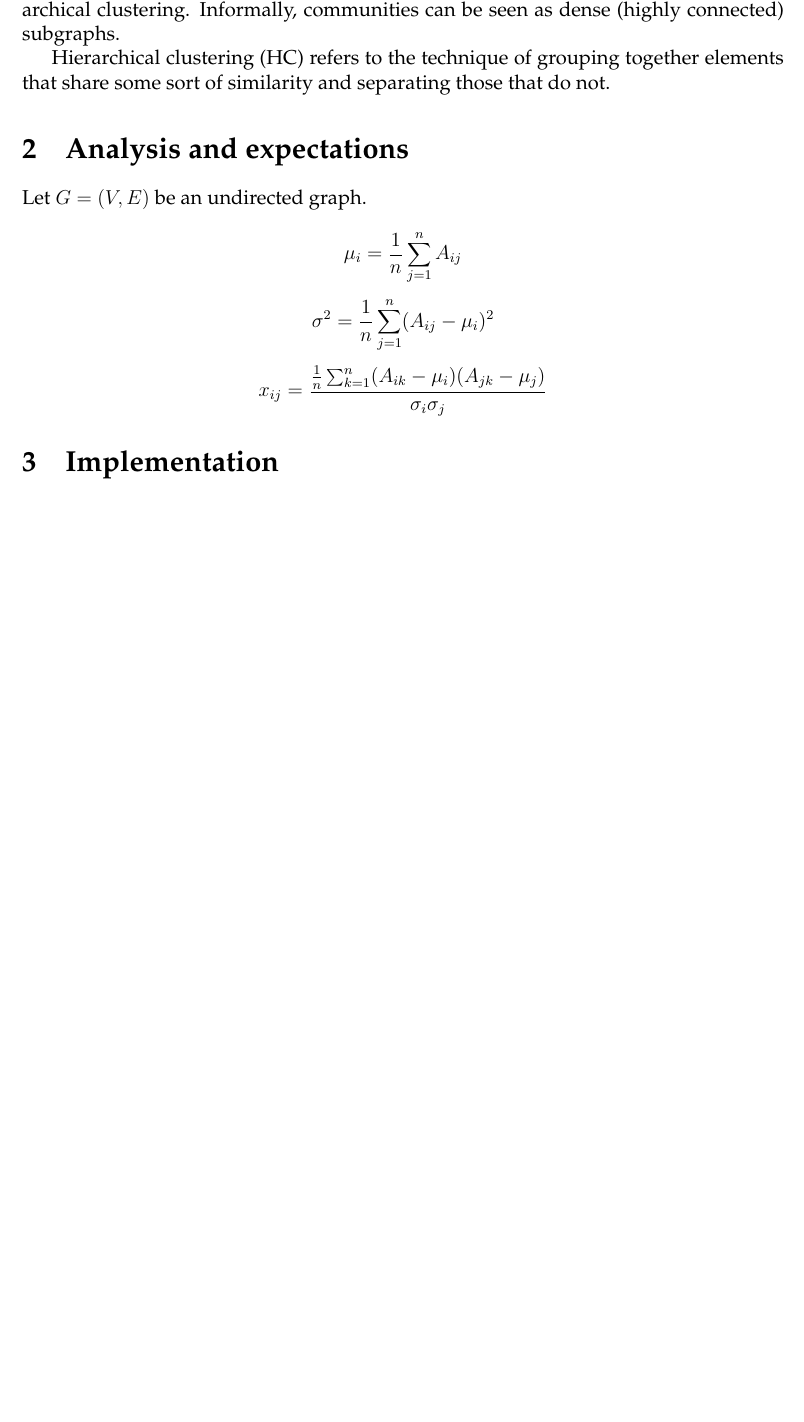
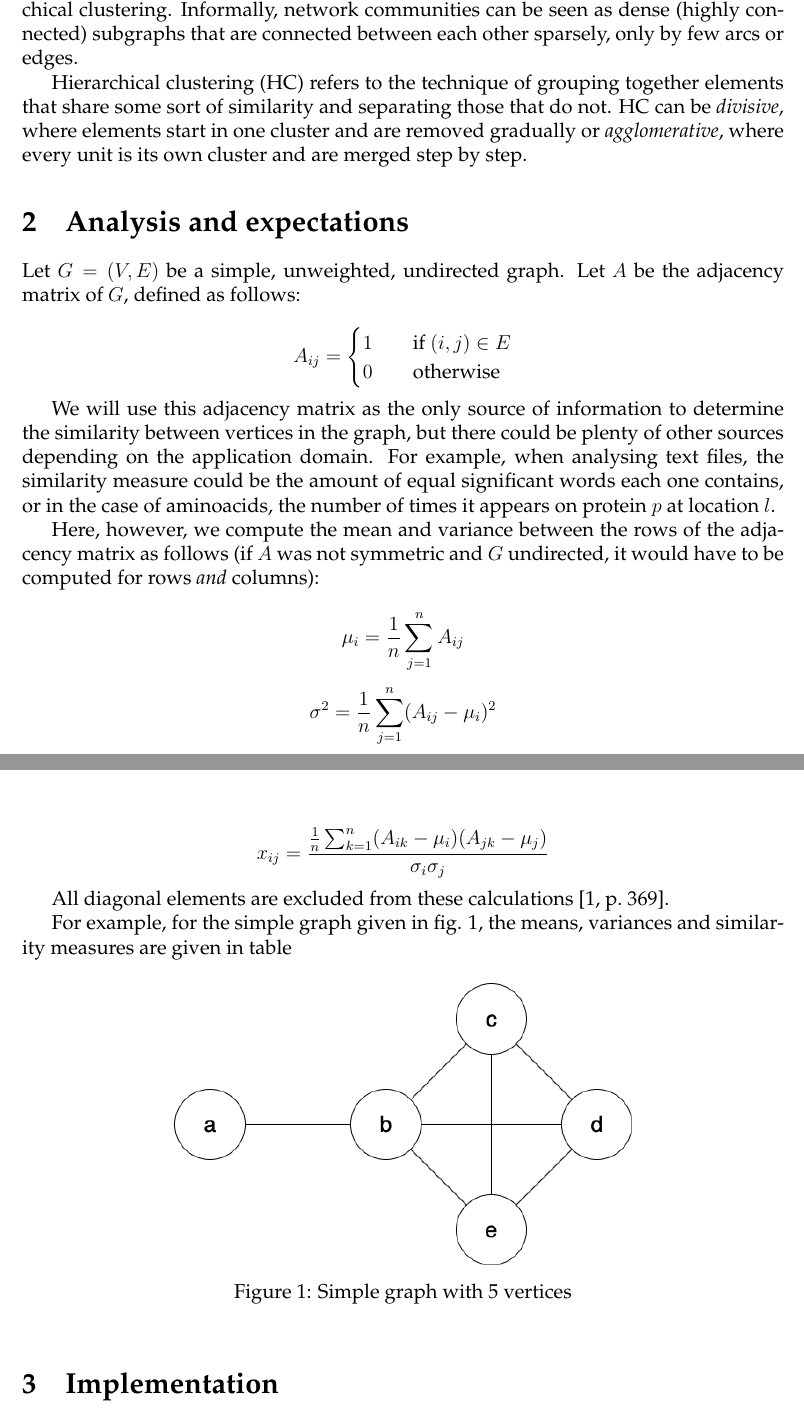
Before and after one commit to carlosgeos/in-da-hood, a LaTeX document (doc/main.tex): part of page 1 of 2 before the commit and two parts of pages 1 and 2 of 3 after it, the two joined at a grey line, cut so that both start at the same text, the shorter picture padded with empty space. Compiled offline with pdfLaTeX.

Commit message:
[doc] detail similarty measure

```diff
--- a/doc/main.tex
+++ b/doc/main.tex
@@ -8,6 +8,7 @@
 \usepackage{fancyhdr}
 \usepackage{lastpage}
 \usepackage{appendix}
+\usepackage{amsmath}
 \usepackage{color}
 \usepackage{palatino}
 \usepackage{changepage}
@@ -26,7 +27,7 @@
 \pagestyle{fancy}
 \lhead{INFO-F521}
 \chead{}
-\rhead{Carlos Requena}
+\rhead{}
 \lfoot{}
 \cfoot{}
 \rfoot{Page \thepage\ of \pageref{LastPage}}
@@ -43,22 +44,66 @@
 \section{Introduction}
 
 The topic of this assignment is community detection in networks by
-means of hierarchical clustering. Informally, communities can be seen
-as dense (highly connected) subgraphs.
+means of hierarchical clustering. Informally, network communities can
+be seen as dense (highly connected) subgraphs that are connected
+between each other sparsely, only by few arcs or edges.
 
 Hierarchical clustering (HC) refers to the technique of grouping
 together elements that share some sort of similarity and separating
-those that do not.
+those that do not. HC can be \emph{divisive}, where elements start in
+one cluster and are removed gradually or \emph{agglomerative}, where
+every unit is its own cluster and are merged step by step.
 
 \section{Analysis and expectations}
 
-Let $ G = (V, E) $ be an undirected graph.
+Let $ G = (V, E) $ be a simple, unweighted, undirected graph. Let $A$
+be the adjacency matrix of $G$, defined as follows:
+
+\[
+  A_{ij} =
+  \begin{cases}
+    1 & \quad \text{if } (i,j) \in E\\
+    0 & \quad \text{otherwise }
+  \end{cases}
+\]
+
+We will use this adjacency matrix as the only source of information to
+determine the similarity between vertices in the graph, but there
+could be plenty of other sources depending on the application
+domain. For example, when analysing text files, the similarity measure
+could be the amount of equal significant words each one contains, or
+in the case of aminoacids, the number of times it appears on protein
+$p$ at location $l$.
+
+Here, however, we compute the mean and variance between the rows of
+the adjacency matrix as follows (if $A$ was not symmetric and $G$
+undirected, it would have to be computed for rows \emph{and} columns):
 
 $$ \mu_i = \frac{1}{n} \sum_{j=1}^{n} A_{ij} $$
 
 $$ \sigma^2 = \frac{1}{n} \sum_{j=1}^{n} (A_{ij} - \mu_i)^2 $$
 
-$$ x_{ij} = \frac{\frac{1}{n}\sum_{k=1}^{n}(A_{ik} - \mu_i)(A_{jk}-\mu_j)}{\sigma_i\sigma_j} $$
+The similarity measure in this case is the Pearson product-moment
+correlation coefficient:
+
+$$ x_{ij} = \frac{\frac{1}{n}\sum_{k=1}^{n}(A_{ik} -
+  \mu_i)(A_{jk}-\mu_j)}{\sigma_i\sigma_j} $$
+
+All diagonal elements are excluded from these calculations
+\cite[p.~369]{socionetwork}.
+
+For example, for the simple graph given in
+fig. \ref{fig:simple_graph}, the means, variances and similarity
+measures are given in table
+
+\begin{figure}[ht!]
+  \centering
+  \includegraphics[width=0.6\textwidth]{img/simple_graph.png}
+  \caption{Simple graph with 5 vertices}
+  \label{fig:simple_graph}
+\end{figure}
+
+
 
 \section{Implementation}
 
```
Also changed, not shown: doc/main.bib (+5 -0 lines), Makefile, doc/img/simple_graph.png (added).
